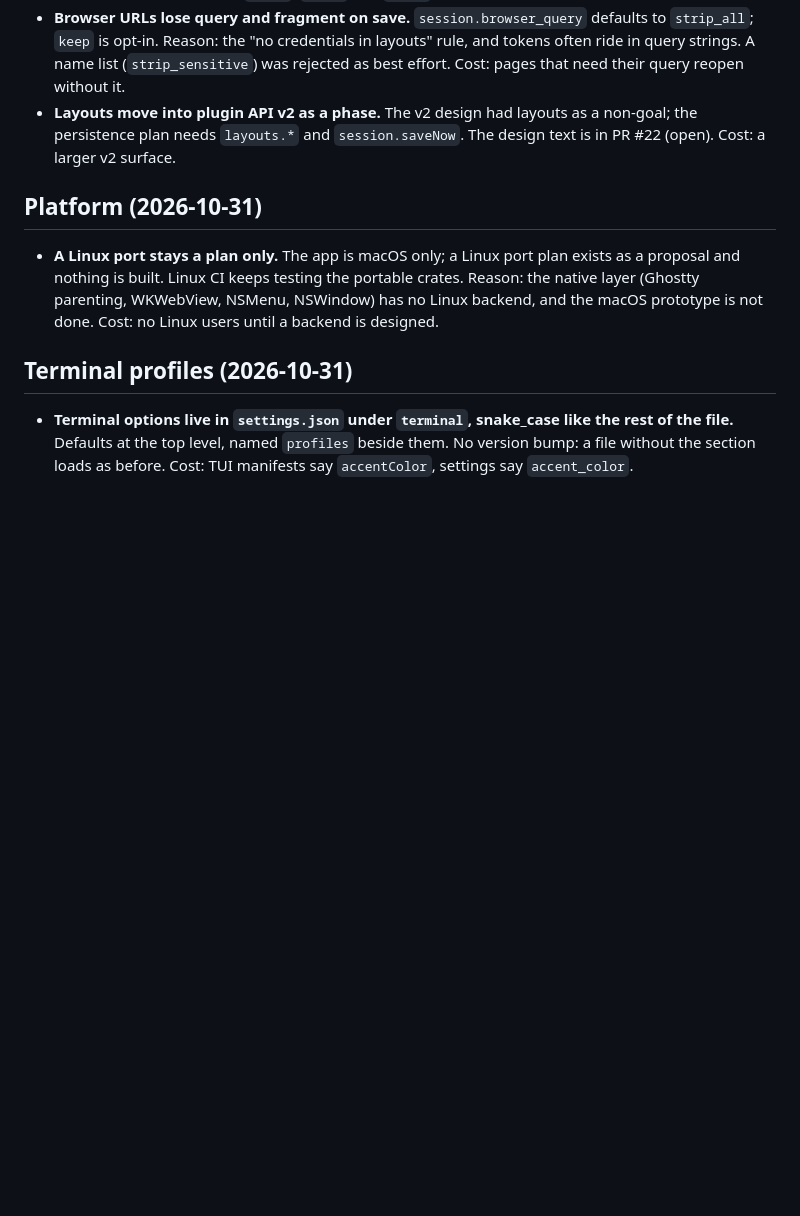
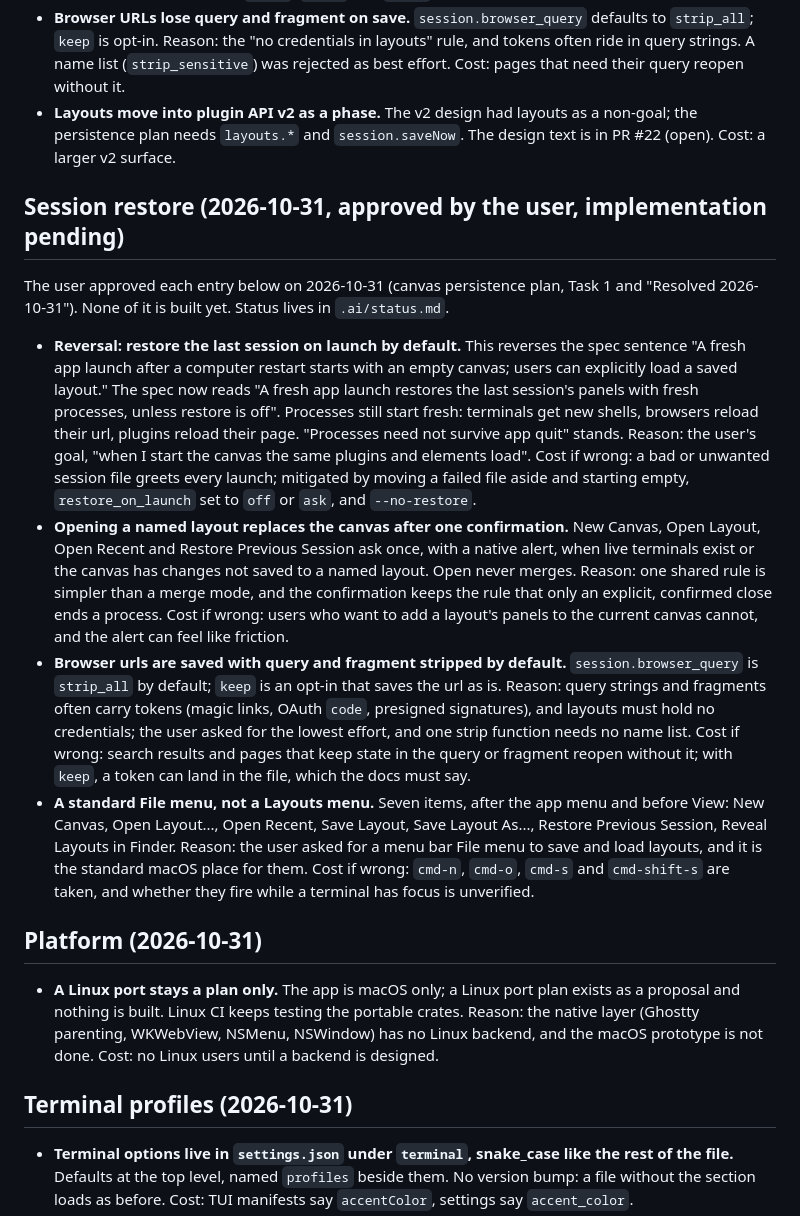
Before and after one commit to kolezka/CALM, a Markdown page: .ai/decisions.md, the part around the change. Rendered like a GitHub page; blank space fills up the shorter version.

Commit message:
docs: record session restore decision
The user approved restore on launch by default, Open replacing the canvas after one confirmation, strip_all browser urls and a seven item File menu on 2026-10-31. Records them with reasons and costs and amends the spec sentence. Implementation is pending.

```diff
--- a/.ai/decisions.md
+++ b/.ai/decisions.md
@@ -284,6 +284,40 @@ Plan in `docs/superpowers/plans/2026-10-31-canvas-persistence.md`, approved by t
   the persistence plan needs `layouts.*` and `session.saveNow`. The design text is in PR #22
   (open). Cost: a larger v2 surface.
 
+## Session restore (2026-10-31, approved by the user, implementation pending)
+
+The user approved each entry below on 2026-10-31 (canvas persistence plan, Task 1 and
+"Resolved 2026-10-31"). None of it is built yet. Status lives in `.ai/status.md`.
+
+- **Reversal: restore the last session on launch by default.** This reverses the spec
+  sentence "A fresh app launch after a computer restart starts with an empty canvas; users
+  can explicitly load a saved layout." The spec now reads "A fresh app launch restores the
+  last session's panels with fresh processes, unless restore is off". Processes still start
+  fresh: terminals get new shells, browsers reload their url, plugins reload their page.
+  "Processes need not survive app quit" stands. Reason: the user's goal, "when I start the
+  canvas the same plugins and elements load". Cost if wrong: a bad or unwanted session file
+  greets every launch; mitigated by moving a failed file aside and starting empty,
+  `restore_on_launch` set to `off` or `ask`, and `--no-restore`.
+- **Opening a named layout replaces the canvas after one confirmation.** New Canvas, Open
+  Layout, Open Recent and Restore Previous Session ask once, with a native alert, when live
+  terminals exist or the canvas has changes not saved to a named layout. Open never merges.
+  Reason: one shared rule is simpler than a merge mode, and the confirmation keeps the rule
+  that only an explicit, confirmed close ends a process. Cost if wrong: users who want to
+  add a layout's panels to the current canvas cannot, and the alert can feel like friction.
+- **Browser urls are saved with query and fragment stripped by default.**
+  `session.browser_query` is `strip_all` by default; `keep` is an opt-in that saves the url
+  as is. Reason: query strings and fragments often carry tokens (magic links, OAuth `code`,
+  presigned signatures), and layouts must hold no credentials; the user asked for the lowest
+  effort, and one strip function needs no name list. Cost if wrong: search results and pages
+  that keep state in the query or fragment reopen without it; with `keep`, a token can land
+  in the file, which the docs must say.
+- **A standard File menu, not a Layouts menu.** Seven items, after the app menu and before
+  View: New Canvas, Open Layout..., Open Recent, Save Layout, Save Layout As..., Restore
+  Previous Session, Reveal Layouts in Finder. Reason: the user asked for a menu bar File menu
+  to save and load layouts, and it is the standard macOS place for them. Cost if wrong:
+  `cmd-n`, `cmd-o`, `cmd-s` and `cmd-shift-s` are taken, and whether they fire while a
+  terminal has focus is unverified.
+
 ## Platform (2026-10-31)
 
 - **A Linux port stays a plan only.** The app is macOS only; a Linux port plan exists as a
```
Also changed, not shown: .ai/status.md (+3 -0 lines), 1 other file.
